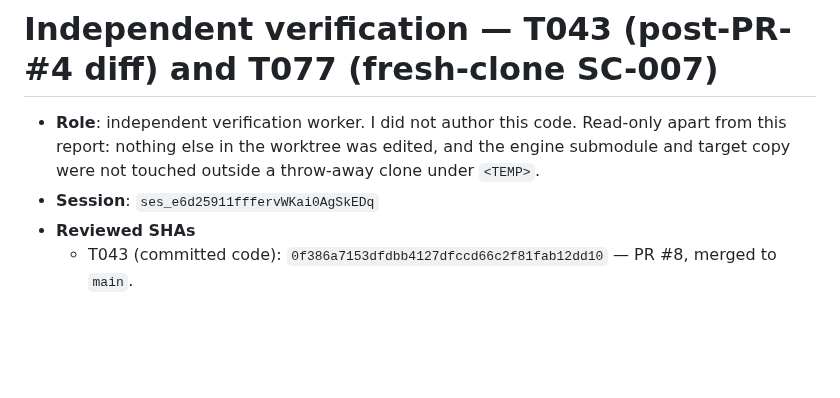
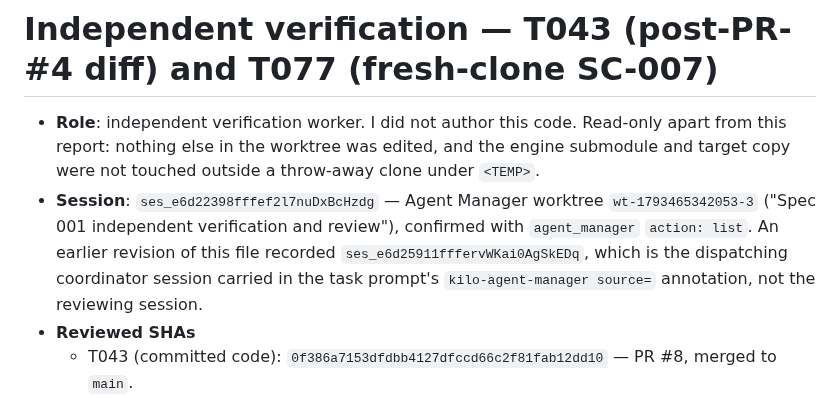
Before and after one commit to yhyu13/DOOM3_AINative, a Markdown page: specs/001-win11-amd64-native-build/review-t043-t077.md, the part around the change. GitHub-like rendering; blank space fills up the shorter version.

Commit message:
docs(spec): correct the T043/T077 review session provenance (refs #1)

```diff
--- a/specs/001-win11-amd64-native-build/review-t043-t077.md
+++ b/specs/001-win11-amd64-native-build/review-t043-t077.md
@@ -3,7 +3,11 @@
 - **Role**: independent verification worker. I did not author this code. Read-only apart from this
   report: nothing else in the worktree was edited, and the engine submodule and target copy were not
   touched outside a throw-away clone under `<TEMP>`.
-- **Session**: `ses_e6d25911fffervWKai0AgSkEDq`
+- **Session**: `ses_e6d22398fffef2l7nuDxBcHzdg` — Agent Manager worktree `wt-1793465342053-3`
+  ("Spec 001 independent verification and review"), confirmed with `agent_manager` `action: list`.
+  An earlier revision of this file recorded `ses_e6d25911fffervWKai0AgSkEDq`, which is the
+  dispatching coordinator session carried in the task prompt's `kilo-agent-manager source=`
+  annotation, not the reviewing session.
 - **Reviewed SHAs**
   - T043 (committed code): `0f386a7153dfdbb4127dfccd66c2f81fab12dd10` — PR #8, merged to `main`.
   - T077 (executed tree): `f9e84c8698727faeba55e19684fa3c8befa8f5d2` — `origin/main` at run time.
```
